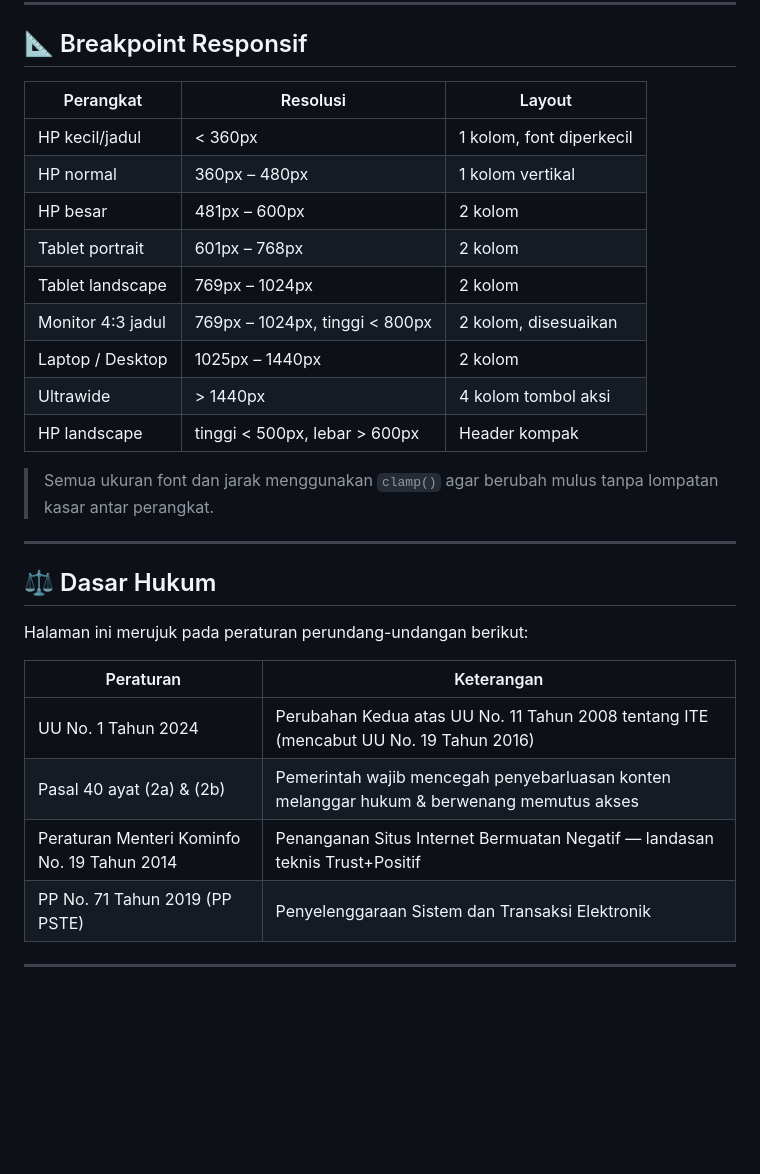
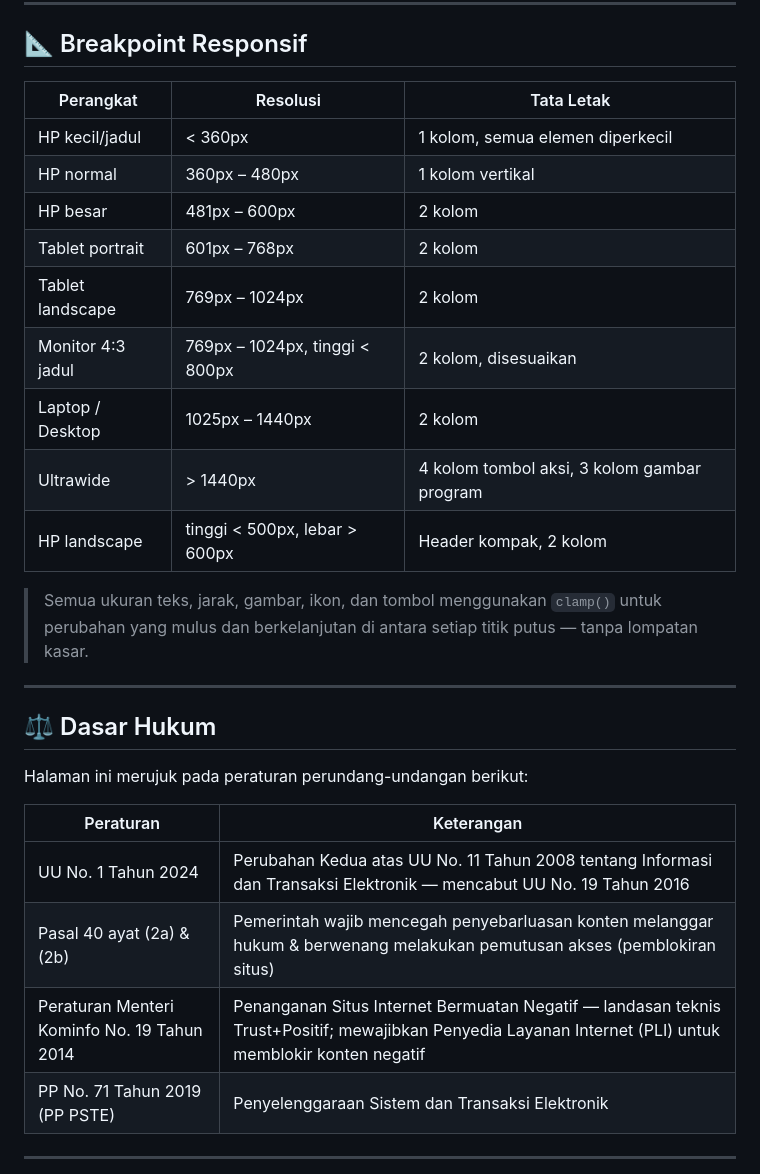
Before and after one commit to FarhanAbyss/trustpositif-block-page, a Markdown page: README.md, the part around one of its changes. Drawn GitHub-style; blank space fills up the shorter version.

```diff
--- a/README.md
+++ b/README.md
@@ -136,19 +139,19 @@ https://raw.githubusercontent.com/FarhanAbyss/trustpositif-block-page/refs/heads
 
 ## 📐 Breakpoint Responsif
 
-| Perangkat | Resolusi | Layout |
-|-----------|----------|--------|
-| HP kecil/jadul | < 360px | 1 kolom, font diperkecil |
+| Perangkat | Resolusi | Tata Letak |
+|-----------|----------|------------|
+| HP kecil/jadul | < 360px | 1 kolom, semua elemen diperkecil |
 | HP normal | 360px – 480px | 1 kolom vertikal |
 | HP besar | 481px – 600px | 2 kolom |
 | Tablet portrait | 601px – 768px | 2 kolom |
 | Tablet landscape | 769px – 1024px | 2 kolom |
 | Monitor 4:3 jadul | 769px – 1024px, tinggi < 800px | 2 kolom, disesuaikan |
 | Laptop / Desktop | 1025px – 1440px | 2 kolom |
-| Ultrawide | > 1440px | 4 kolom tombol aksi |
-| HP landscape | tinggi < 500px, lebar > 600px | Header kompak |
+| Ultrawide | > 1440px | 4 kolom tombol aksi, 3 kolom gambar program |
+| HP landscape | tinggi < 500px, lebar > 600px | Header kompak, 2 kolom |
 
-> Semua ukuran font dan jarak menggunakan `clamp()` agar berubah mulus tanpa lompatan kasar antar perangkat.
+> Semua ukuran teks, jarak, gambar, ikon, dan tombol menggunakan `clamp()` untuk perubahan yang mulus dan berkelanjutan di antara setiap titik putus — tanpa lompatan kasar.
 
 ---
 
@@ -158,9 +161,9 @@ Halaman ini merujuk pada peraturan perundang-undangan berikut:
 
 | Peraturan | Keterangan |
 |-----------|------------|
-| UU No. 1 Tahun 2024 | Perubahan Kedua atas UU No. 11 Tahun 2008 tentang ITE (mencabut UU No. 19 Tahun 2016) |
-| Pasal 40 ayat (2a) & (2b) | Pemerintah wajib mencegah penyebarluasan konten melanggar hukum & berwenang memutus akses |
-| Peraturan Menteri Kominfo No. 19 Tahun 2014 | Penanganan Situs Internet Bermuatan Negatif — landasan teknis Trust+Positif |
+| UU No. 1 Tahun 2024 | Perubahan Kedua atas UU No. 11 Tahun 2008 tentang Informasi dan Transaksi Elektronik — mencabut UU No. 19 Tahun 2016 |
+| Pasal 40 ayat (2a) & (2b) | Pemerintah wajib mencegah penyebarluasan konten melanggar hukum & berwenang melakukan pemutusan akses (pemblokiran situs) |
+| Peraturan Menteri Kominfo No. 19 Tahun 2014 | Penanganan Situs Internet Bermuatan Negatif — landasan teknis Trust+Positif; mewajibkan Penyedia Layanan Internet (PLI) untuk memblokir konten negatif |
 | PP No. 71 Tahun 2019 (PP PSTE) | Penyelenggaraan Sistem dan Transaksi Elektronik |
 
 ---
```
Also changed, not shown: other parts of README.md (+45 -42 lines).
